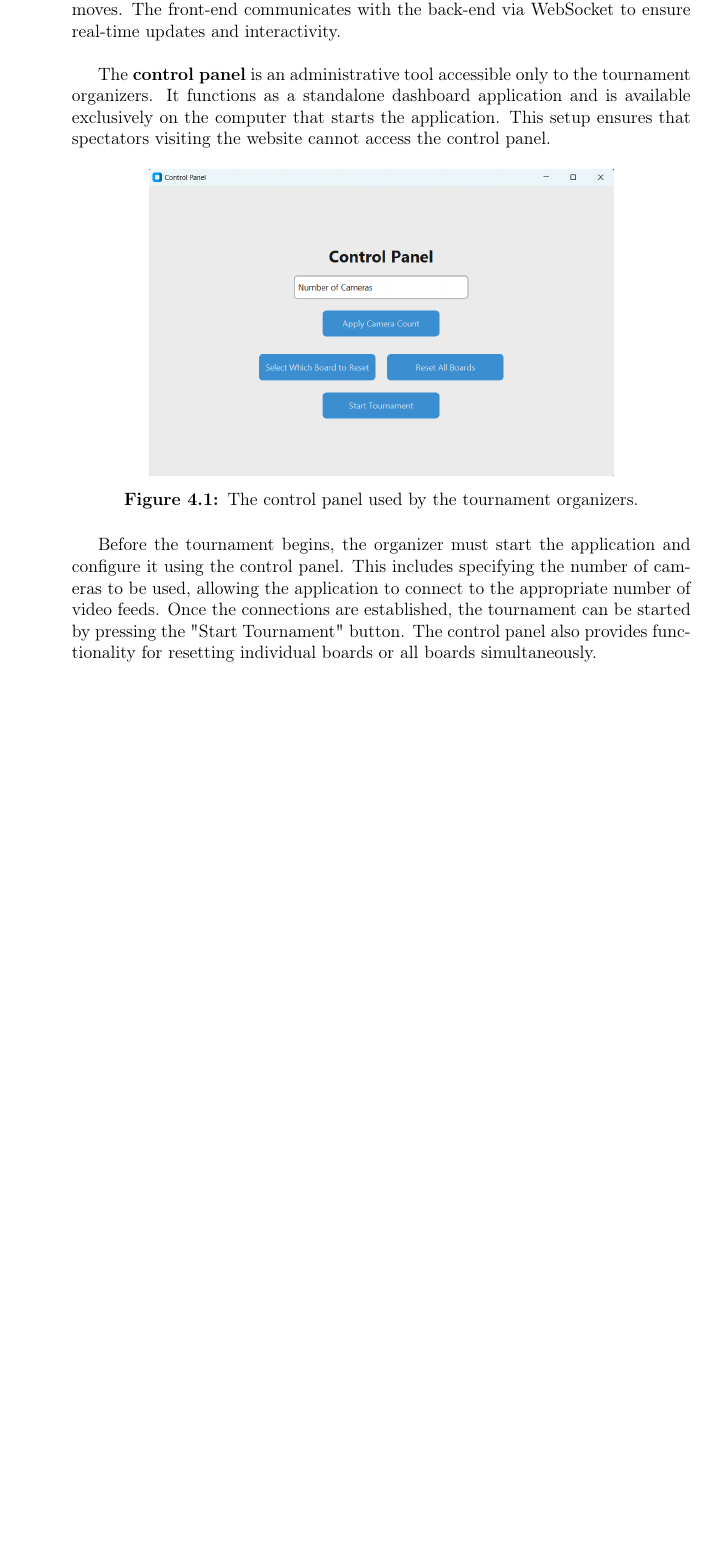
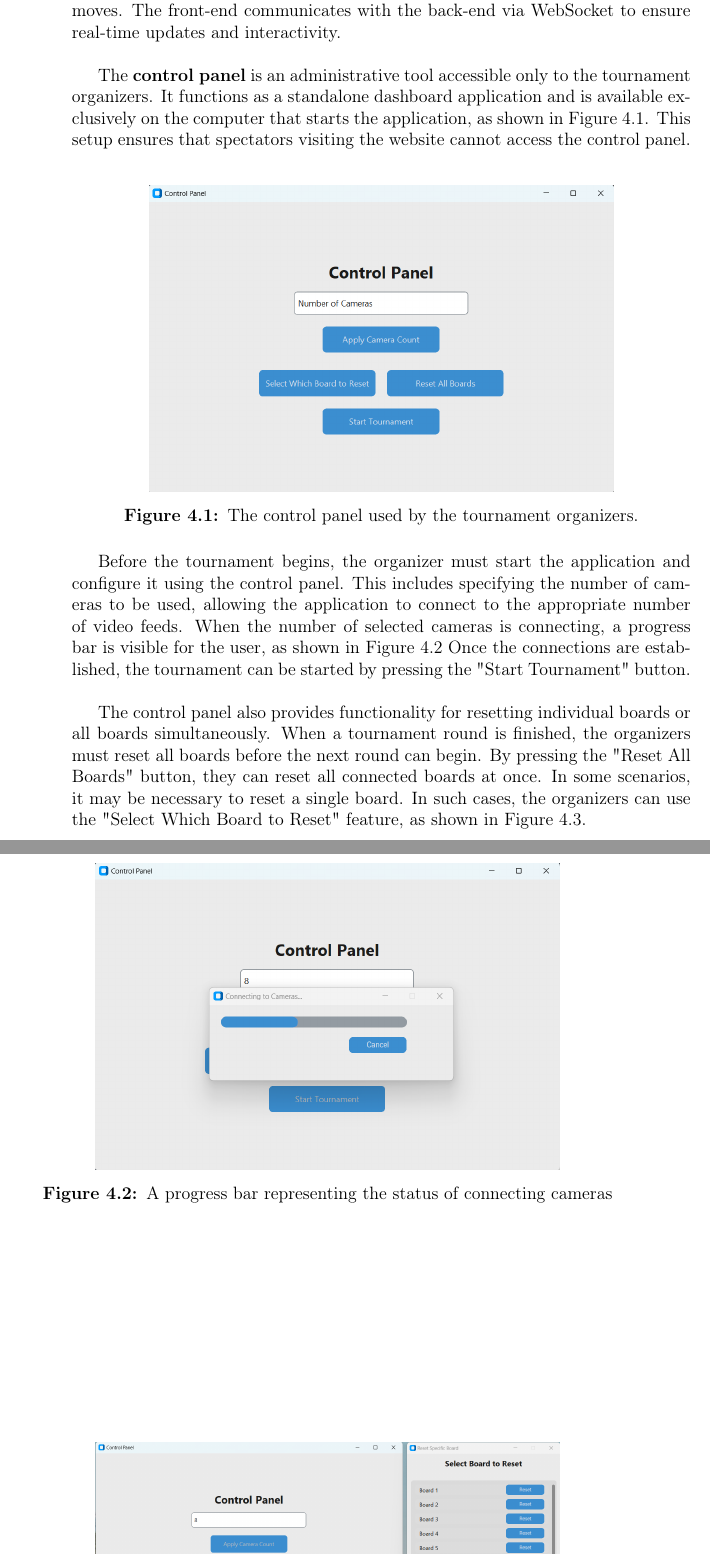
Before and after one commit to bachelor-gruppe-04/documentation, a LaTeX thesis (main.tex, which reads chapters/06-results.tex): part of page 52 of 69 before the commit and two parts of pages 52 and 53 of 69 after it, the two joined at a grey line, cut so that both start at the same text, the shorter picture padded with empty space. Compiled offline with pdfLaTeX.

Commit message:
Reset boards in control panel

```diff
--- a/chapters/06-results.tex
+++ b/chapters/06-results.tex
@@ -31,8 +31,14 @@ The WebSocket functionality is encapsulated in a custom React hook on the front-
 \subsection{Frontend}
 The front-end of the application serves as the user interface. It includes a control panel for tournament organizers and a web application for spectators. The application's main responsibility is to visualize the chessboard and display ongoing moves. The front-end communicates with the back-end via WebSocket to ensure real-time updates and interactivity. \\
 
-The \textbf{control panel} is an administrative tool accessible only to the tournament organizers. It functions as a standalone dashboard application and is available exclusively on the computer that starts the application. This setup ensures that spectators visiting the website cannot access the control panel.
+The \textbf{control panel} is an administrative tool accessible only to the tournament organizers. It functions as a standalone dashboard application and is available exclusively on the computer that starts the application, as shown in Figure~\ref{fig:control-panel}. This setup ensures that spectators visiting the website cannot access the control panel. \\
 
 \begin{figure}[h!] \centering \includegraphics[width=0.75\linewidth]{figures/results/frontend/controlpanel.png} \caption[Control panel for tournament organizers]{The control panel used by the tournament organizers.}\label{fig:control-panel} \end{figure}
 
-Before the tournament begins, the organizer must start the application and configure it using the control panel. This includes specifying the number of cameras to be used, allowing the application to connect to the appropriate number of video feeds. Once the connections are established, the tournament can be started by pressing the "Start Tournament" button. The control panel also provides functionality for resetting individual boards or all boards simultaneously.
+Before the tournament begins, the organizer must start the application and configure it using the control panel. This includes specifying the number of cameras to be used, allowing the application to connect to the appropriate number of video feeds. When the number of selected cameras is connecting, a progress bar is visible for the user, as shown in Figure~\ref{fig:control-panel-camera} Once the connections are established, the tournament can be started by pressing the "Start Tournament" button. \\
+
+\begin{figure}[h!] \centering \includegraphics[width=0.75\linewidth]{figures/results/frontend/controlpanel-camera.png} \caption[Progress bar for camera connections]{A progress bar representing the status of connecting cameras}\label{fig:control-panel-camera} \end{figure}
+
+The control panel also provides functionality for resetting individual boards or all boards simultaneously. When a tournament round is finished, the organizers must reset all boards before the next round can begin. By pressing the "Reset All Boards" button, they can reset all connected boards at once. In some scenarios, it may be necessary to reset a single board. In such cases, the organizers can use the "Select Which Board to Reset" feature, as shown in Figure~\ref{fig:control-panel-reset-boards}.\
+
+\begin{figure}[h!] \centering \includegraphics[width=0.75\linewidth]{figures/results/frontend/controlpanel-reset-boards.png} \caption[Panel to reset a single board]{The panel to select which board to be reset}\label{fig:control-panel-reset-boards} \end{figure}
```
Also changed, not shown: figures/results/frontend/controlpanel-camera.png (added), figures/results/frontend/controlpanel-reset-boards.png (added), chapters/06-results.tex (2 more changed lines).
